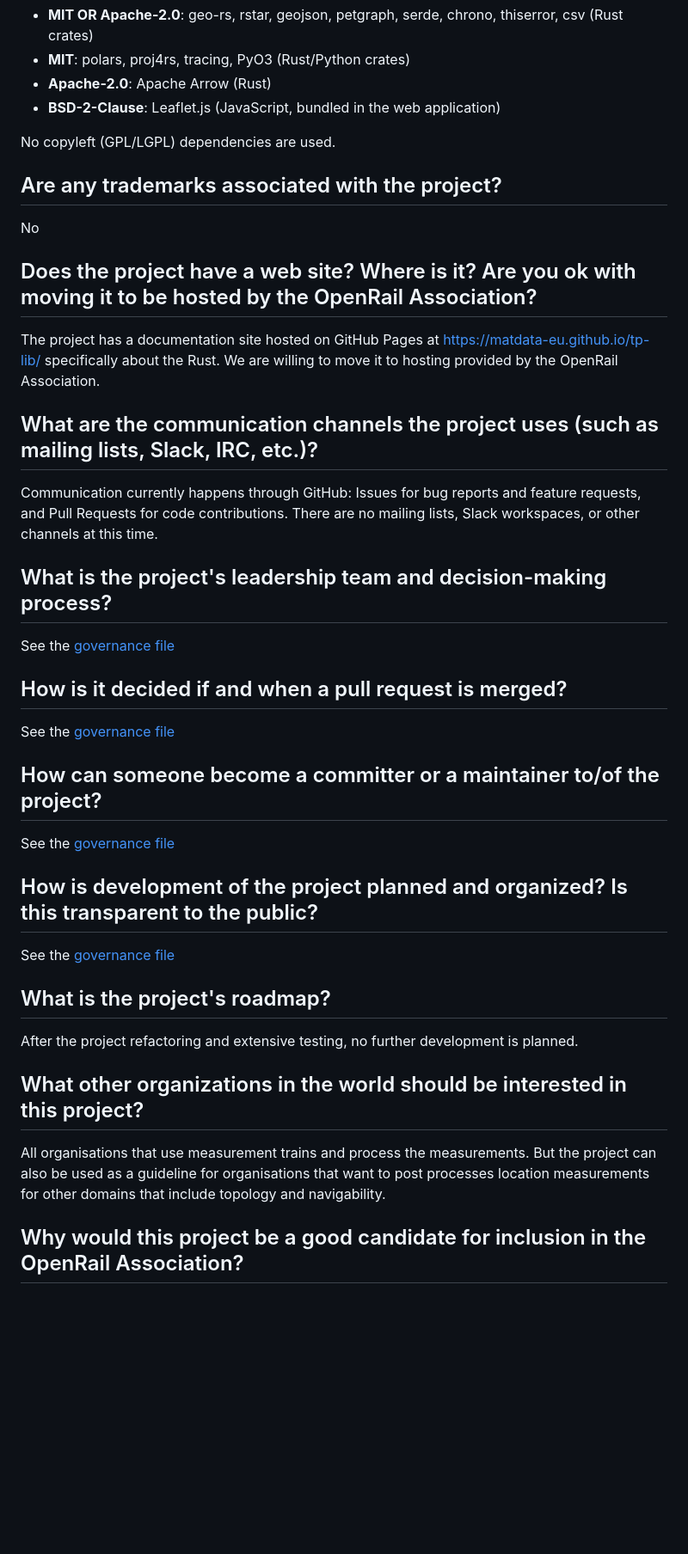
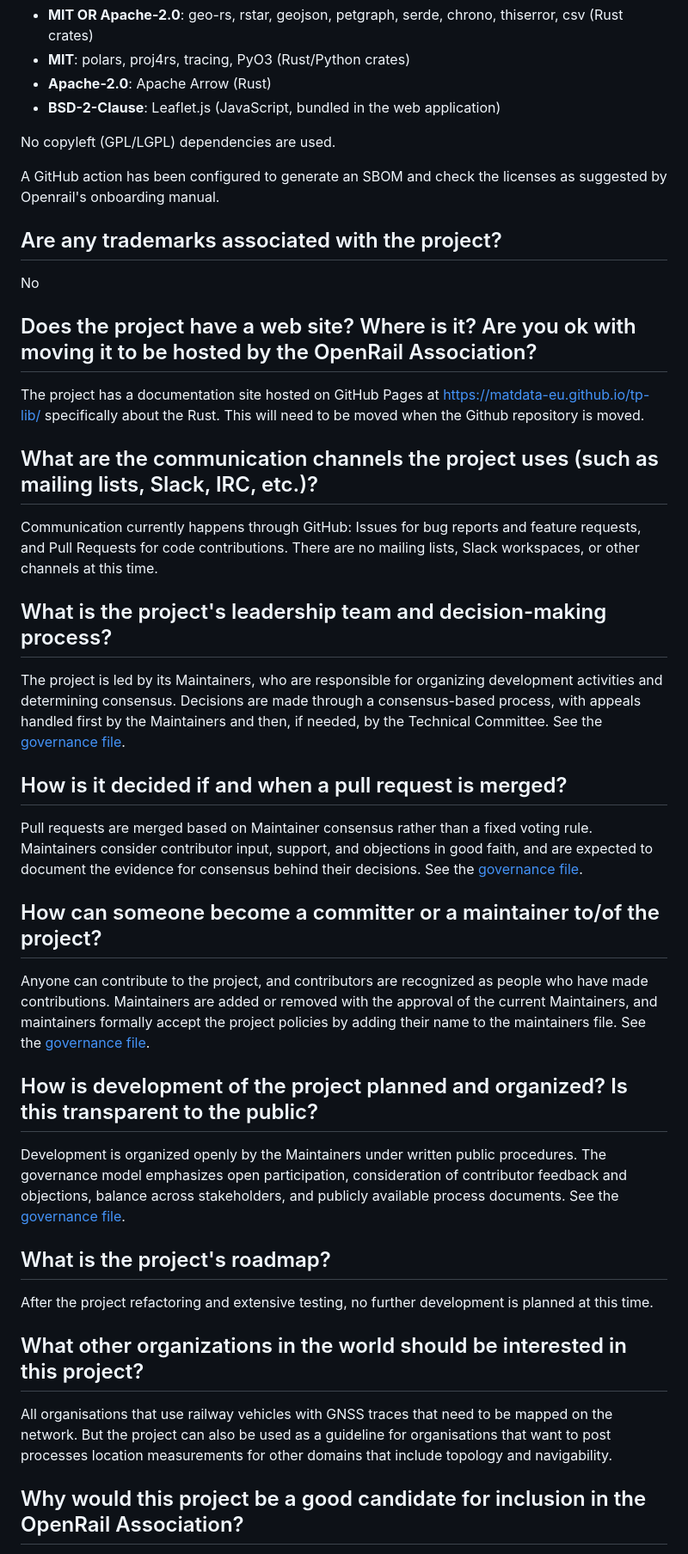
Before and after one commit to Matdata-eu/tp-lib, a Markdown page: docs/OpenRail-onboarding.md, the part around one of its changes. Shown at 86% size. Rendered like a GitHub page; blank space fills up the shorter version.

Commit message:
docs: work on the onboarding document

```diff
--- a/docs/OpenRail-onboarding.md
+++ b/docs/OpenRail-onboarding.md
@@ -54,13 +55,15 @@ All third-party dependencies use permissive licenses compatible with Apache 2.0:
 
 No copyleft (GPL/LGPL) dependencies are used.
 
+A GitHub action has been configured to generate an SBOM and check the licenses as suggested by Openrail's onboarding manual.
+
 ## Are any trademarks associated with the project?
 
 No
 
 ## Does the project have a web site? Where is it? Are you ok with moving it to be hosted by the OpenRail Association?
 
-The project has a documentation site hosted on GitHub Pages at https://matdata-eu.github.io/tp-lib/ specifically about the Rust. We are willing to move it to hosting provided by the OpenRail Association.
+The project has a documentation site hosted on GitHub Pages at https://matdata-eu.github.io/tp-lib/ specifically about the Rust. This will need to be moved when the Github repository is moved.
 
 ## What are the communication channels the project uses (such as mailing lists, Slack, IRC, etc.)?
 
@@ -68,27 +71,27 @@ Communication currently happens through GitHub: Issues for bug reports and featu
 
 ## What is the project's leadership team and decision-making process?
 
-See the [governance file](./GOVERNANCE.MD)
+The project is led by its Maintainers, who are responsible for organizing development activities and determining consensus. Decisions are made through a consensus-based process, with appeals handled first by the Maintainers and then, if needed, by the Technical Committee. See the [governance file](../GOVERNANCE.md).
 
 ## How is it decided if and when a pull request is merged?
 
-See the [governance file](./GOVERNANCE.MD)
+Pull requests are merged based on Maintainer consensus rather than a fixed voting rule. Maintainers consider contributor input, support, and objections in good faith, and are expected to document the evidence for consensus behind their decisions. See the [governance file](../GOVERNANCE.md).
 
 ## How can someone become a committer or a maintainer to/of the project?
 
-See the [governance file](./GOVERNANCE.MD)
+Anyone can contribute to the project, and contributors are recognized as people who have made contributions. Maintainers are added or removed with the approval of the current Maintainers, and maintainers formally accept the project policies by adding their name to the maintainers file. See the [governance file](../GOVERNANCE.md).
 
 ## How is development of the project planned and organized? Is this transparent to the public?
 
-See the [governance file](./GOVERNANCE.MD)
+Development is organized openly by the Maintainers under written public procedures. The governance model emphasizes open participation, consideration of contributor feedback and objections, balance across stakeholders, and publicly available process documents. See the [governance file](../GOVERNANCE.md).
 
 ## What is the project's roadmap?
 
-After the project refactoring and extensive testing, no further development is planned.
+After the project refactoring and extensive testing, no further development is planned at this time.
 
 ## What other organizations in the world should be interested in this project?
 
-All organisations that use measurement trains and process the measurements. But the project can also be used as a guideline for organisations that want to post processes location measurements for other domains that include topology and navigability.
+All organisations that use railway vehicles with GNSS traces that need to be mapped on the network. But the project can also be used as a guideline for organisations that want to post processes location measurements for other domains that include topology and navigability.
 
 ## Why would this project be a good candidate for inclusion in the OpenRail Association?
 
```
Also changed, not shown: other parts of docs/OpenRail-onboarding.md (+4 -3 lines).
